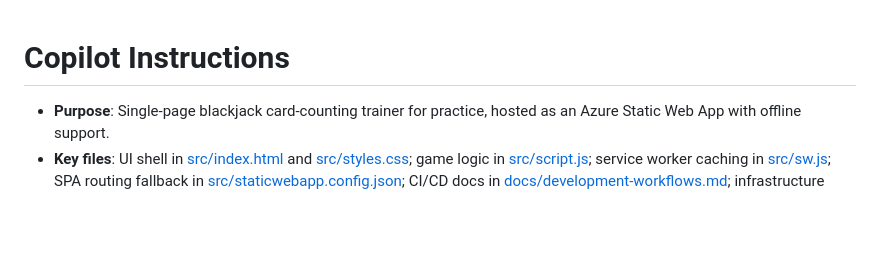
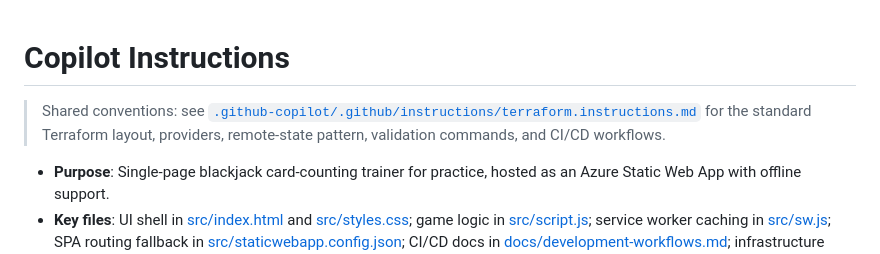
Before and after one commit to frasermolyneux/twenty-one, a Markdown page: .github/copilot-instructions.md, the part around the change. Rendered like a GitHub page; blank space fills up the shorter version.

Commit message:
GitHub Copilot updates

```diff
--- a/.github/copilot-instructions.md
+++ b/.github/copilot-instructions.md
@@ -1,4 +1,6 @@
 # Copilot Instructions
+
+> Shared conventions: see [`.github-copilot/.github/instructions/terraform.instructions.md`](../../.github-copilot/.github/instructions/terraform.instructions.md) for the standard Terraform layout, providers, remote-state pattern, validation commands, and CI/CD workflows.
 
 - **Purpose**: Single-page blackjack card-counting trainer for practice, hosted as an Azure Static Web App with offline support.
 - **Key files**: UI shell in [src/index.html](src/index.html) and [src/styles.css](src/styles.css); game logic in [src/script.js](src/script.js); service worker caching in [src/sw.js](src/sw.js); SPA routing fallback in [src/staticwebapp.config.json](src/staticwebapp.config.json); CI/CD docs in [docs/development-workflows.md](docs/development-workflows.md); infrastructure definitions under [terraform/](terraform/).
```
